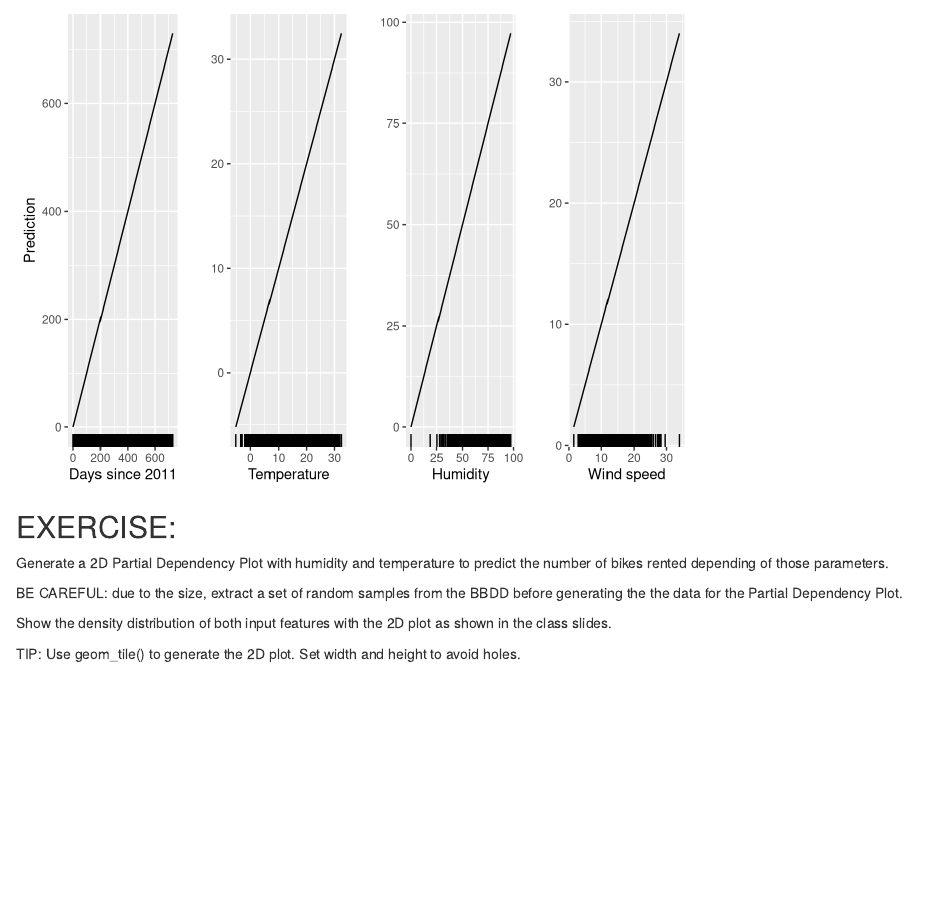
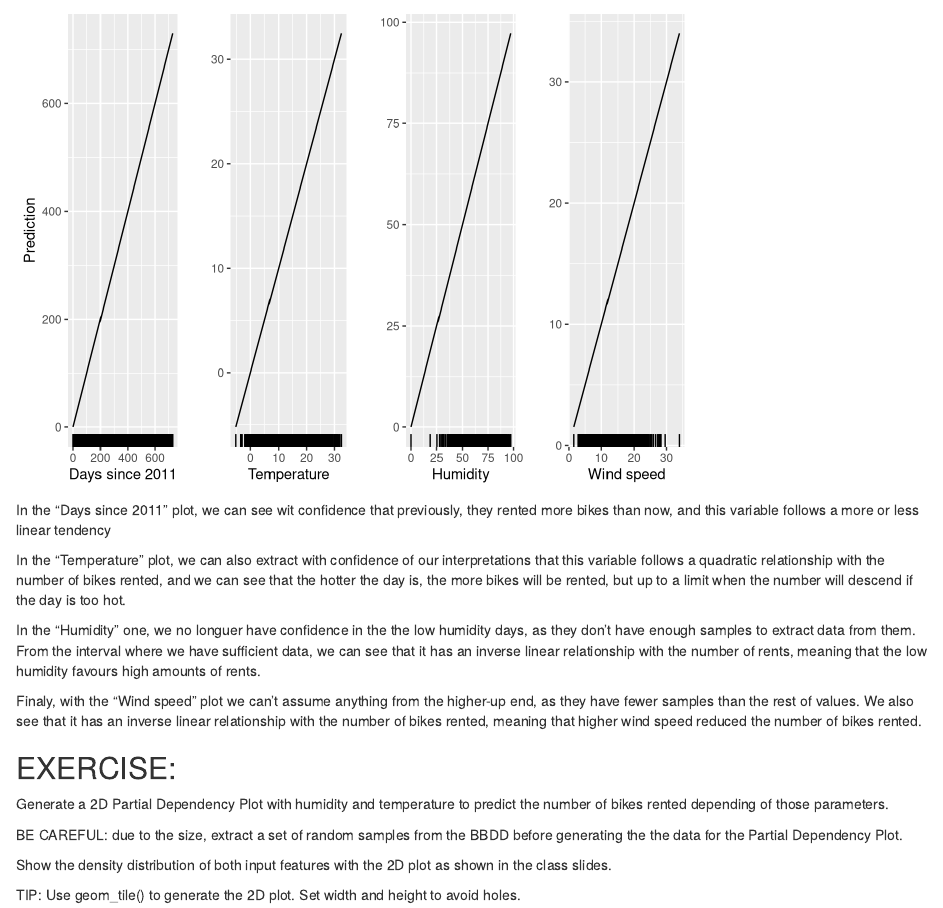
Before and after one commit to jordicr23/Practica5_edm, an R Markdown document (Practica _5/XAI3.Rmd): the page in a window 1100 px wide, from 2370 px down. Rendered offline with R 4.5, knitr and Pandoc, with nearby package versions; code that draws random numbers runs with fixed seeds of ours; some code elsewhere in the file could not run offline.

Commit message:
Primer Ejercicio

````diff
--- a/Practica _5/XAI3.Rmd
+++ b/Practica _5/XAI3.Rmd
@@ -67,6 +67,13 @@ p4 = ggplot(data = days_since) + geom_line(aes(x=windspeed,y=results$windspeed))
 grid.arrange(p1,p2,p3,p4,nrow=1)
 ```
 
+In the "Days since 2011" plot, we can see wit confidence that previously, they rented more bikes than now, and this variable follows a more or less linear tendency
+
+In the "Temperature" plot, we can also extract with confidence of our interpretations that this variable follows a quadratic relationship with the number of bikes rented, and we can see that the hotter the day is, the more bikes will be rented, but up to a limit when the number will descend if the day is too hot.
+
+In the "Humidity" one, we no longuer have confidence in the the low humidity days, as they don't have enough samples to extract data from them. From the interval where we have sufficient data, we can see that it has an inverse linear relationship with the number of rents, meaning that the low humidity favours high amounts of rents.
+
+Finaly, with the "Wind speed" plot we can't assume anything from the higher-up end, as they have fewer samples than the rest of values. We also see that it has an inverse linear relationship with the number of bikes rented, meaning that higher wind speed reduced the number of bikes rented.
 
 ## EXERCISE:
 
````
Also changed, not shown: Practica _5/XAI3.nb.html.
